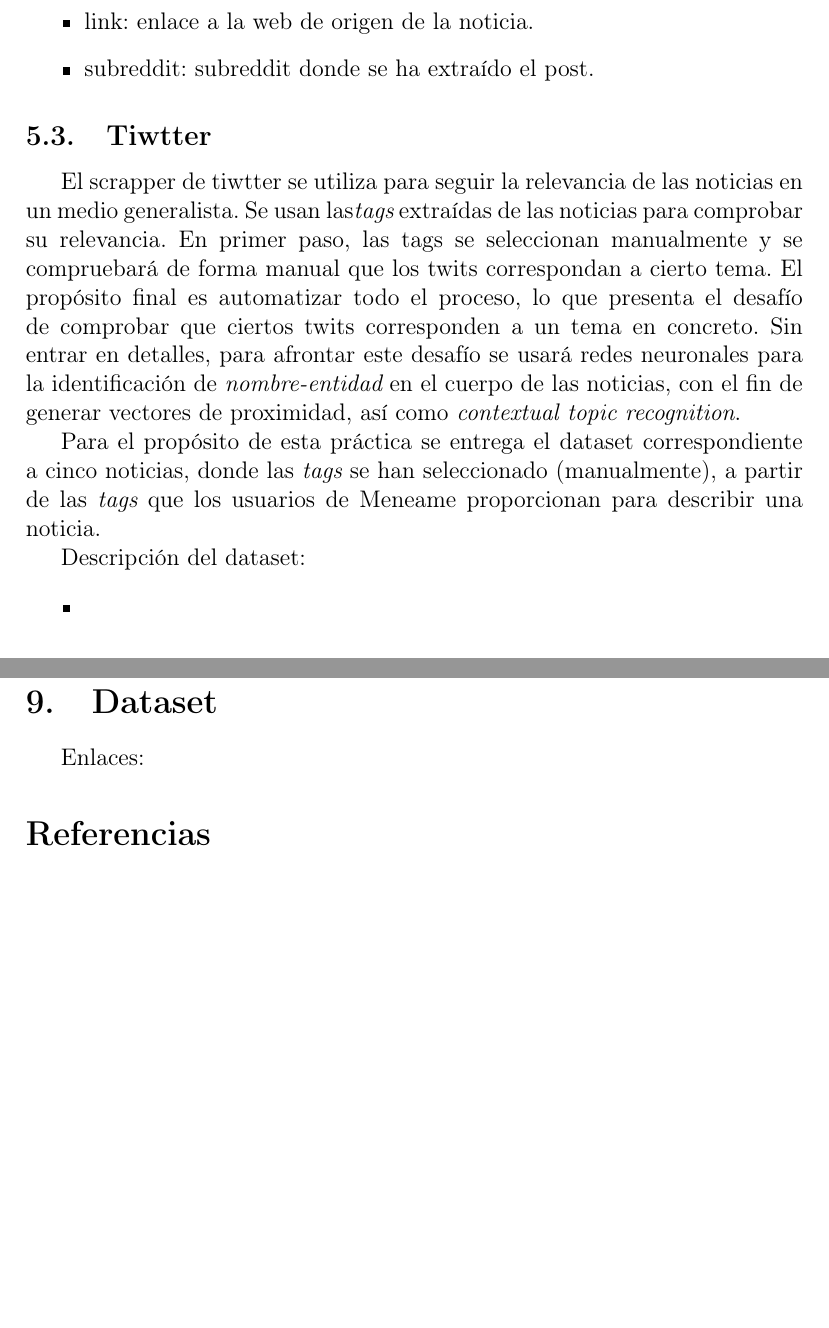
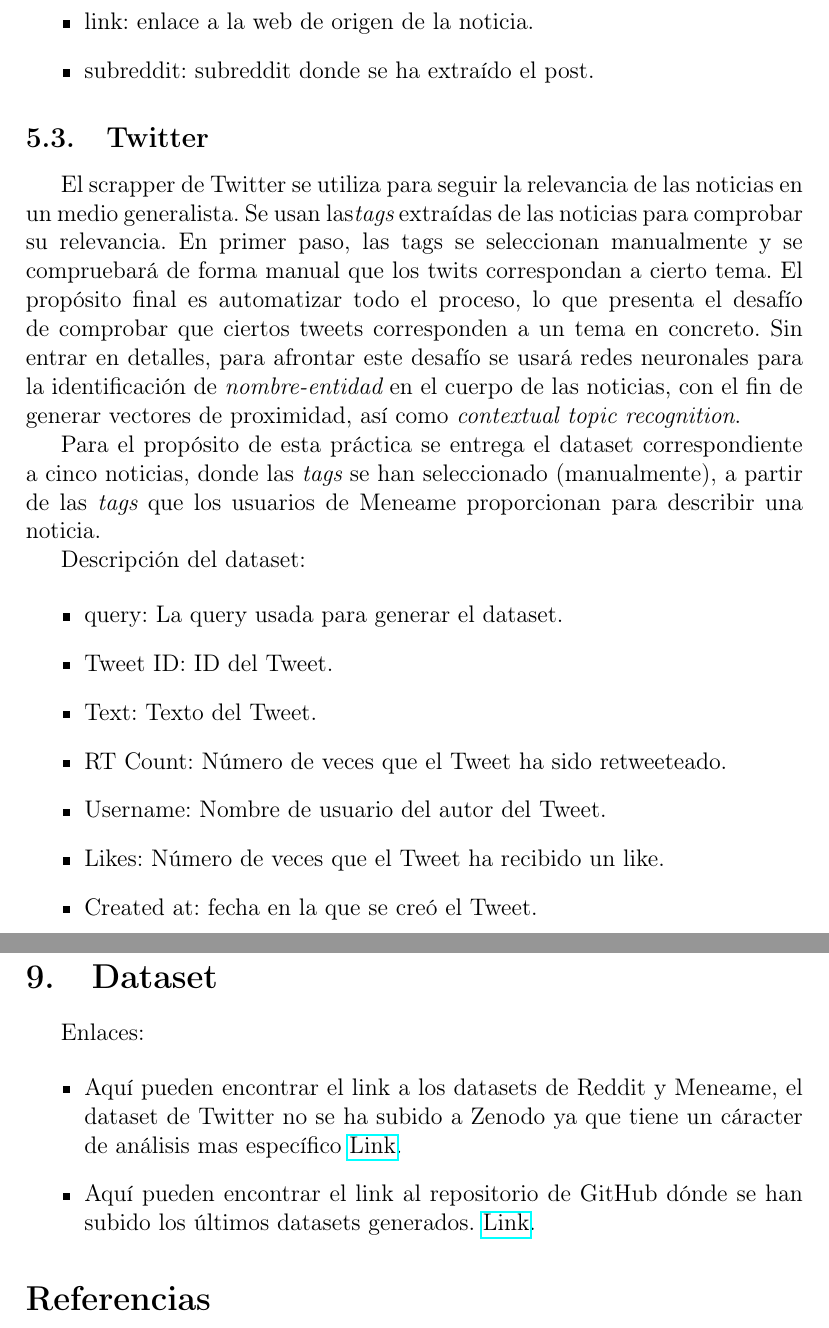
Before and after one commit to Envivi-git/News_analysis, a LaTeX document (answer/Preguntas.tex): two parts of pages 6 and 7 of 8 before the commit and two parts of pages 6 and 8 of 8 after it, joined at a grey line, cut so that both start at the same text, the shorter picture padded with empty space. Compiled offline with pdfLaTeX.

Commit message:
Added Dataset links and Dataset draw

```diff
--- a/answer/Preguntas.tex
+++ b/answer/Preguntas.tex
@@ -1,7 +1,9 @@
 \documentclass[a4paper,12pt]{article}
 \usepackage[latin1]{inputenc}
+\usepackage{graphicx}
 \usepackage[T1]{fontenc}
 \usepackage[spanish]{babel}
+\usepackage{hyperref}
 
 \title{%
 
@@ -162,9 +166,9 @@ Descripci\'on de los atributos:
 \end{itemize}
 
 
-\subsection{Tiwtter}
+\subsection{Twitter}
 
-El scrapper de tiwtter se utiliza para seguir la relevancia de las noticias en un medio generalista. Se usan las{\itshape tags} extra\'idas de las noticias para comprobar su relevancia. En primer paso, las tags se seleccionan manualmente y se compruebar\'a de forma manual que los twits correspondan a cierto tema. El prop\'osito final es automatizar todo el proceso, lo que presenta el desaf\'io de comprobar que ciertos twits corresponden a un tema en concreto. Sin entrar en detalles, para afrontar este desaf\'io se usar\'a redes neuronales para la identificaci\'on de {\itshape nombre-entidad} en el cuerpo de las noticias, con el fin de generar vectores de proximidad, as\'i como {\itshape contextual topic recognition}.
+El scrapper de Twitter se utiliza para seguir la relevancia de las noticias en un medio generalista. Se usan las{\itshape tags} extra\'idas de las noticias para comprobar su relevancia. En primer paso, las tags se seleccionan manualmente y se compruebar\'a de forma manual que los twits correspondan a cierto tema. El prop\'osito final es automatizar todo el proceso, lo que presenta el desaf\'io de comprobar que ciertos tweets corresponden a un tema en concreto. Sin entrar en detalles, para afrontar este desaf\'io se usar\'a redes neuronales para la identificaci\'on de {\itshape nombre-entidad} en el cuerpo de las noticias, con el fin de generar vectores de proximidad, as\'i como {\itshape contextual topic recognition}.
 
 Para el prop\'osito de esta pr\'actica se entrega el dataset correspondiente a cinco noticias, donde las {\itshape tags} se han seleccionado (manualmente), a partir de las {\itshape tags} que los usuarios de Meneame proporcionan para describir una noticia.
 
@@ -172,7 +176,19 @@ Descripci\'on del dataset:
 
 \begin{itemize}
 
-\item
+\item query: La query usada para generar el dataset.
+
+\item Tweet ID: ID del Tweet.
+
+\item Text: Texto del Tweet.
+
+\item RT Count: N\'umero de veces que el Tweet ha sido retweeteado.
+
+\item Username: Nombre de usuario del autor del Tweet.
+
+\item Likes: N\'umero de veces que el Tweet ha recibido un like.
+
+\item Created at: fecha en la que se cre\'o el Tweet.
 
 \end{itemize}
 
@@ -212,6 +228,13 @@ https://creativecommons.org/share-your-work/public-domain/cc0/
 
 Enlaces:
 
+\begin{itemize}
+
+\item Aqu\'i pueden encontrar el link a los datasets de Reddit y Meneame, el dataset de Twitter no se ha subido a Zenodo ya que tiene un c\'aracter de an\'alisis mas espec\'ifico \href{https://zenodo.org/record/4243130}{Link}.
+
+\item Aqu\'i pueden encontrar el link al repositorio de GitHub d\'onde se han subido los \'ultimos datasets generados. \href{https://zenodo.org/record/4243130}{Link}.
+
+\end{itemize}
 
 \begin{thebibliography}{9}
 
```
Also changed, not shown: answer/Preguntas.pdf, answer/Preguntas.tex (2 more changed lines).
